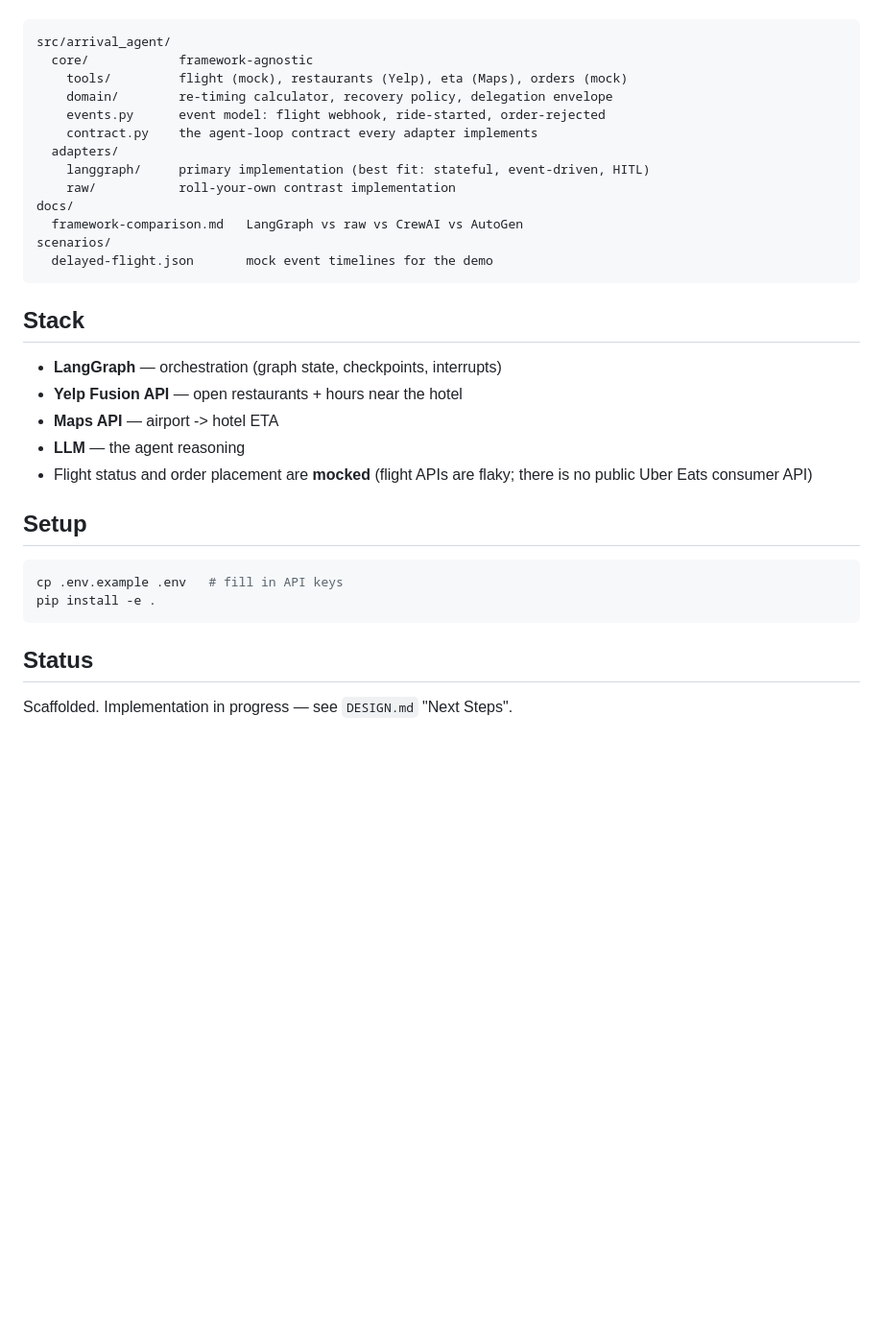
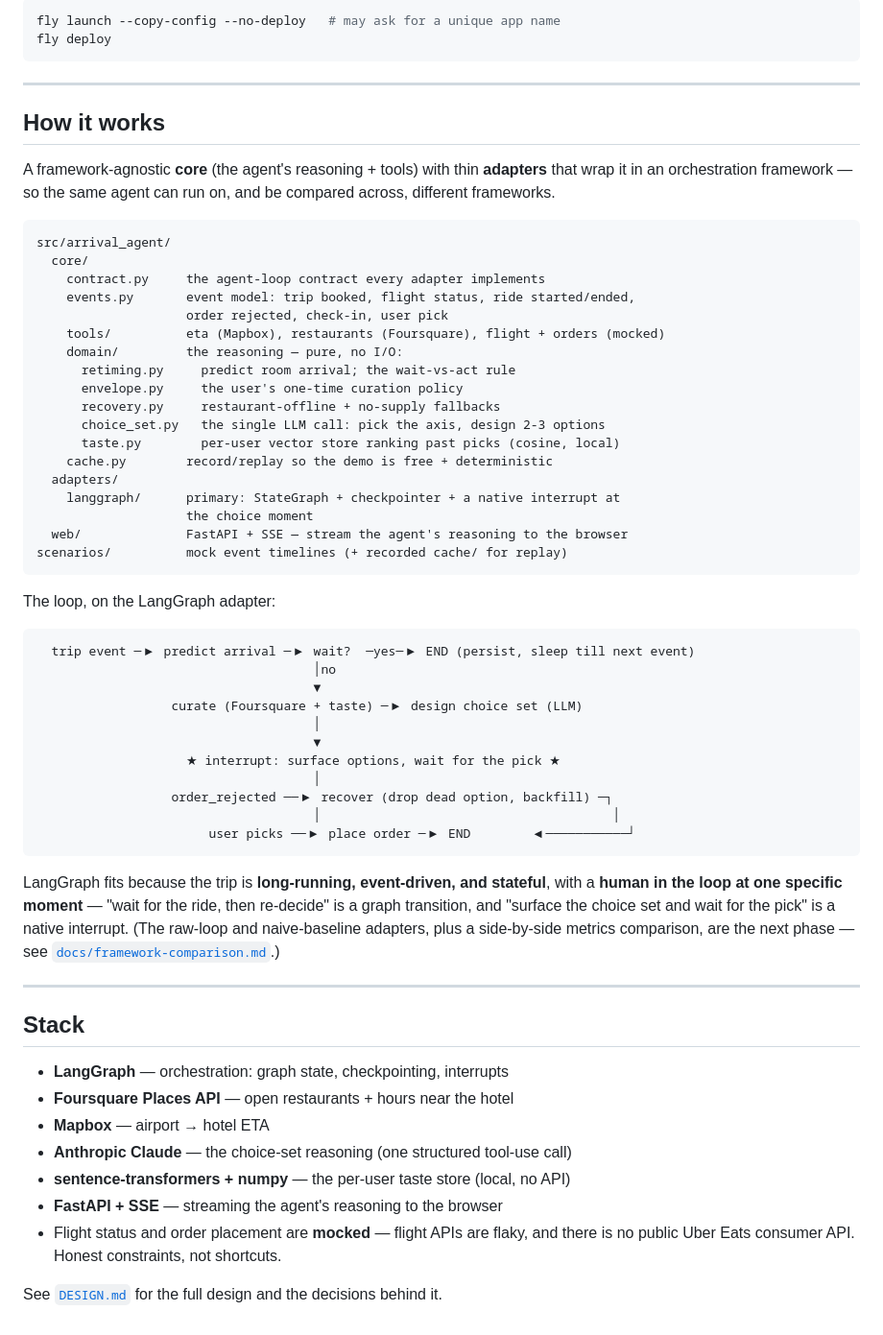
Before and after one commit to ankitasinha015/uber-arrival-agent, a Markdown page: README.md, the part around one of its changes. Shown at 96% size. Rendered like a GitHub page; blank space fills up the shorter version.

````diff
--- a/README.md
+++ b/README.md
@@ -23,36 +66,70 @@ be run on different agentic frameworks and compared.
+```bash
+fly launch --copy-config --no-deploy   # may ask for a unique app name
+fly deploy
+```
+
+---
+
+## How it works
+
+A framework-agnostic **core** (the agent's reasoning + tools) with thin **adapters**
+that wrap it in an orchestration framework — so the same agent can run on, and be
+compared across, different frameworks.
 
 ```
 src/arrival_agent/
-  core/            framework-agnostic
-    tools/         flight (mock), restaurants (Yelp), eta (Maps), orders (mock)
-    domain/        re-timing calculator, recovery policy, delegation envelope
-    events.py      event model: flight webhook, ride-started, order-rejected
-    contract.py    the agent-loop contract every adapter implements
+  core/
+    contract.py     the agent-loop contract every adapter implements
+    events.py       event model: trip booked, flight status, ride started/ended,
+                    order rejected, check-in, user pick
+    tools/          eta (Mapbox), restaurants (Foursquare), flight + orders (mocked)
+    domain/         the reasoning — pure, no I/O:
+      retiming.py     predict room arrival; the wait-vs-act rule
+      envelope.py     the user's one-time curation policy
+      recovery.py     restaurant-offline + no-supply fallbacks
+      choice_set.py   the single LLM call: pick the axis, design 2-3 options
+      taste.py        per-user vector store ranking past picks (cosine, local)
+    cache.py        record/replay so the demo is free + deterministic
   adapters/
-    langgraph/     primary implementation (best fit: stateful, event-driven, HITL)
-    raw/           roll-your-own contrast implementation
-docs/
-  framework-comparison.md   LangGraph vs raw vs CrewAI vs AutoGen
-scenarios/
-  delayed-flight.json       mock event timelines for the demo
+    langgraph/      primary: StateGraph + checkpointer + a native interrupt at
+                    the choice moment
+  web/              FastAPI + SSE — stream the agent's reasoning to the browser
+scenarios/          mock event timelines (+ recorded cache/ for replay)
 ```
+
+The loop, on the LangGraph adapter:
+
+```
+  trip event ─▶ predict arrival ─▶ wait?  ─yes─▶ END (persist, sleep till next event)
+                                     │no
+                                     ▼
+                  curate (Foursquare + taste) ─▶ design choice set (LLM)
+                                     │
+                                     ▼
+                    ★ interrupt: surface options, wait for the pick ★
+                                     │
+                  order_rejected ──▶ recover (drop dead option, backfill) ─┐
+                                     │                                       │
+                       user picks ──▶ place order ─▶ END        ◀───────────┘
+```
+
+LangGraph fits because the trip is **long-running, event-driven, and stateful**, with
+a **human in the loop at one specific moment** — "wait for the ride, then re-decide"
+is a graph transition, and "surface the choice set and wait for the pick" is a native
+interrupt. (The raw-loop and naive-baseline adapters, plus a side-by-side metrics
+comparison, are the next phase — see [`docs/framework-comparison.md`](docs/framework-comparison.md).)
+
+---
 
 ## Stack
 
-- **LangGraph** — orchestration (graph state, checkpoints, interrupts)
-- **Yelp Fusion API** — open restaurants + hours near the hotel
-- **Maps API** — airport -> hotel ETA
-- **LLM** — the agent reasoning
-- Flight status and order placement are **mocked** (flight APIs are flaky; there is
-  no public Uber Eats consumer API)
+- **LangGraph** — orchestration: graph state, checkpointing, interrupts
+- **Foursquare Places API** — open restaurants + hours near the hotel
+- **Mapbox** — airport → hotel ETA
+- **Anthropic Claude** — the choice-set reasoning (one structured tool-use call)
+- **sentence-transformers + numpy** — the per-user taste store (local, no API)
+- **FastAPI + SSE** — streaming the agent's reasoning to the browser
+- Flight status and order placement are **mocked** — flight APIs are flaky, and
+  there is no public Uber Eats consumer API. Honest constraints, not shortcuts.
 
-## Setup
-
-```bash
-cp .env.example .env   # fill in API keys
-pip install -e .
-```
-
-## Status
-
-Scaffolded. Implementation in progress — see `DESIGN.md` "Next Steps".
+See [`DESIGN.md`](./DESIGN.md) for the full design and the decisions behind it.
````
Also changed, not shown: other parts of README.md (+58 -15 lines), docs/demo.gif (added), 1 other file.
